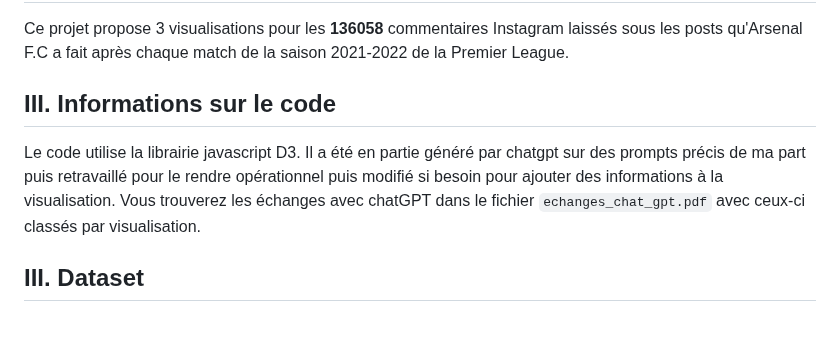
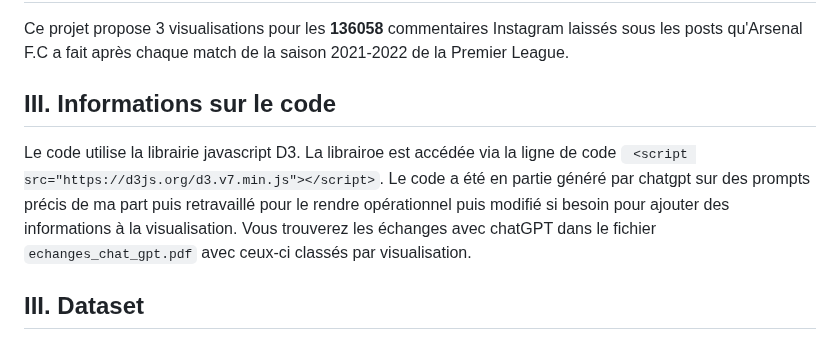
Before and after one commit to MPR329/D3_ISH, a Markdown page: README.md, the part around the change. Drawn GitHub-style.

```diff
--- a/README.md
+++ b/README.md
@@ -10,7 +10,7 @@ Ce projet propose 3 visualisations pour les **136058** commentaires Instagram la
 
 III. Informations sur le code
 ------
-Le code utilise la librairie javascript D3. Il a été en partie généré par chatgpt sur des prompts précis de ma part puis retravaillé pour le rendre opérationnel puis modifié si besoin pour ajouter des informations à la visualisation. Vous trouverez les échanges avec chatGPT dans le fichier `echanges_chat_gpt.pdf` avec ceux-ci classés par visualisation.
+Le code utilise la librairie javascript D3. La librairoe est accédée via la ligne de code ` <script src="https://d3js.org/d3.v7.min.js"></script>`. Le code a été en partie généré par chatgpt sur des prompts précis de ma part puis retravaillé pour le rendre opérationnel puis modifié si besoin pour ajouter des informations à la visualisation. Vous trouverez les échanges avec chatGPT dans le fichier `echanges_chat_gpt.pdf` avec ceux-ci classés par visualisation.
 
 III. Dataset
 ------
```
